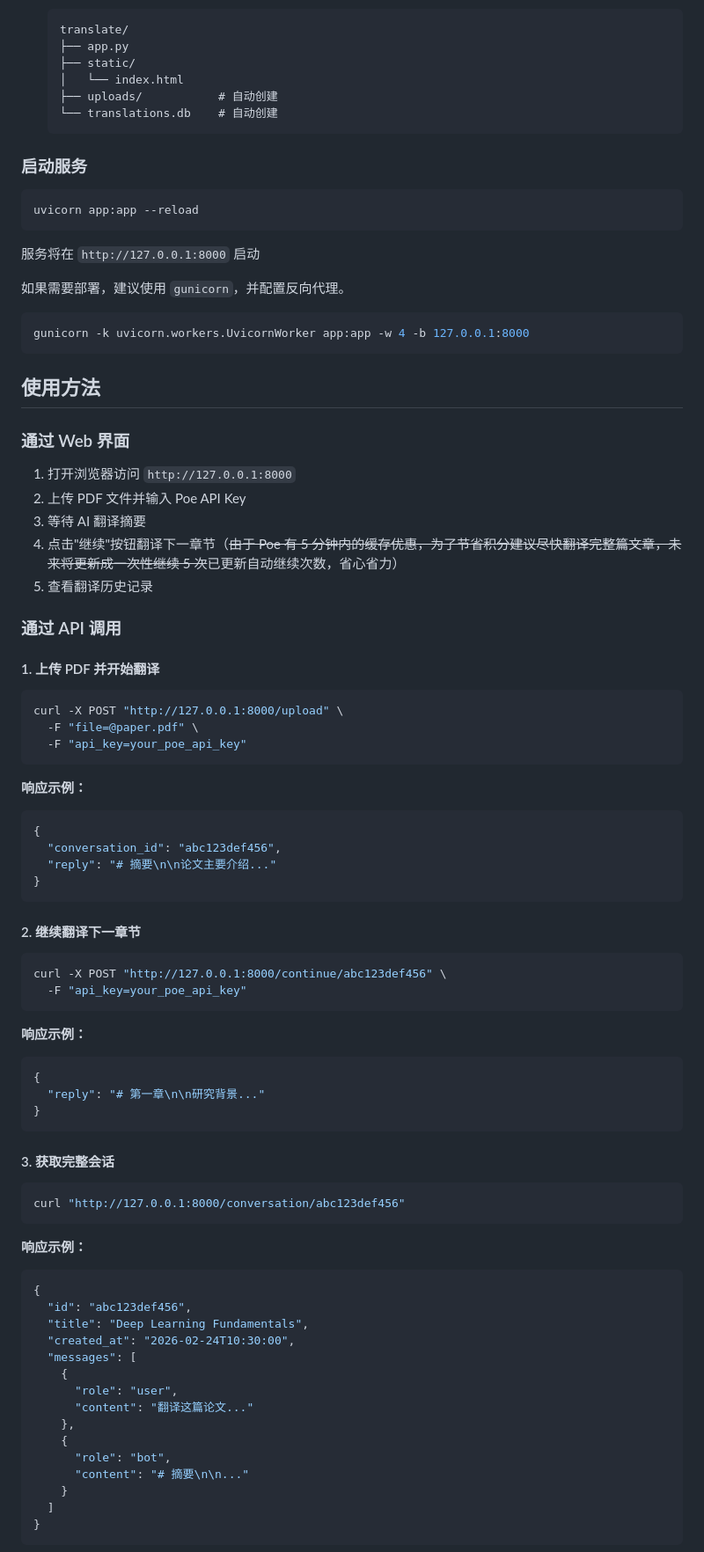
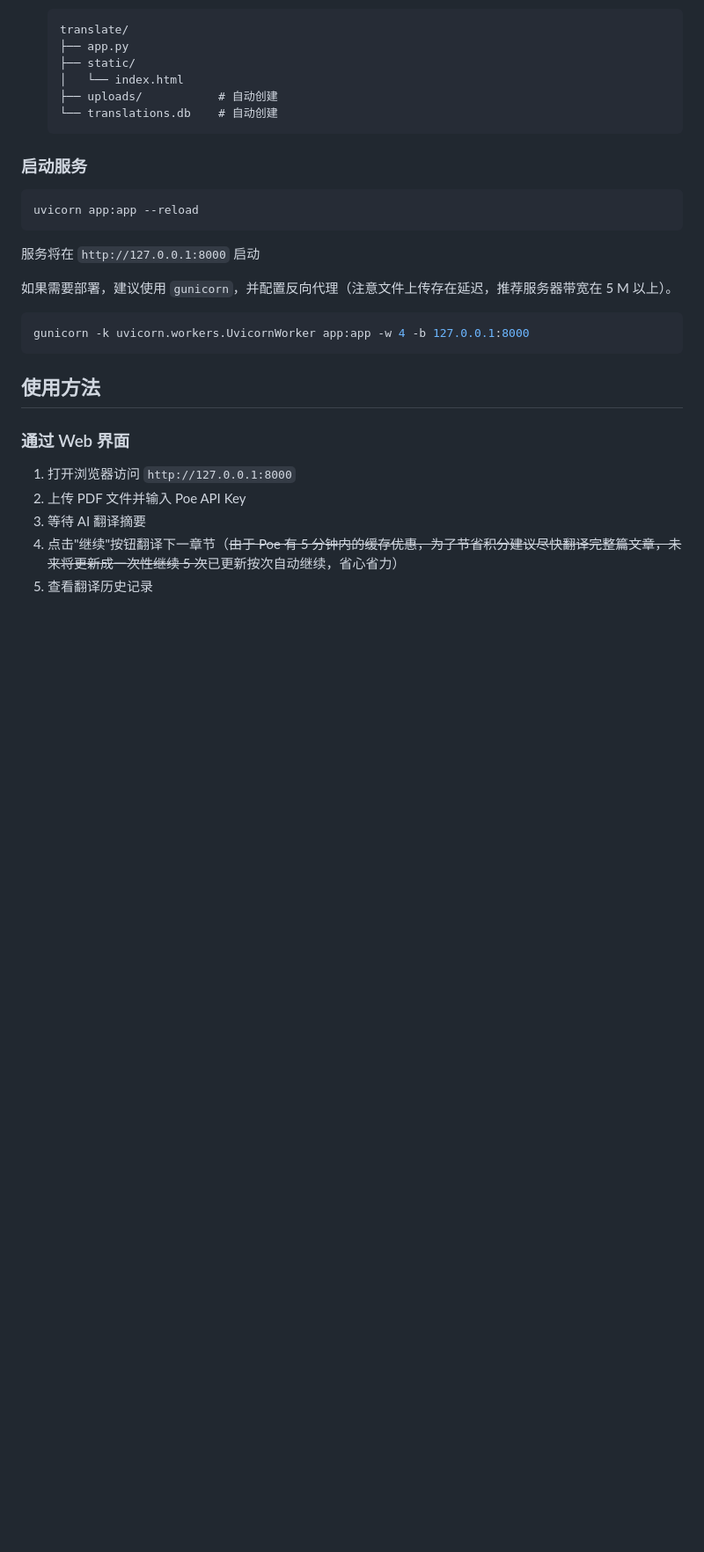
Before and after one commit to icy-blue/translate, a Markdown page: README.md, the part around one of its changes. Shown at 88% size. Rendered like a GitHub page; blank space fills up the shorter version.

Commit message:
readme: update readme

````diff
--- a/README.md
+++ b/README.md
@@ -58,7 +58,7 @@ uvicorn app:app --reload
 
 服务将在 `http://127.0.0.1:8000` 启动
 
-如果需要部署，建议使用 `gunicorn`，并配置反向代理。
+如果需要部署，建议使用 `gunicorn`，并配置反向代理（注意文件上传存在延迟，推荐服务器带宽在 5 M 以上）。
 
 ```bash
 gunicorn -k uvicorn.workers.UvicornWorker app:app -w 4 -b 127.0.0.1:8000
@@ -71,63 +71,5 @@ gunicorn -k uvicorn.workers.UvicornWorker app:app -w 4 -b 127.0.0.1:8000
 1. 打开浏览器访问 `http://127.0.0.1:8000`
 2. 上传 PDF 文件并输入 Poe API Key
 3. 等待 AI 翻译摘要
-4. 点击"继续"按钮翻译下一章节（~~由于 Poe 有 5 分钟内的缓存优惠，为了节省积分建议尽快翻译完整篇文章，未来将更新成一次性继续 5 次~~已更新自动继续次数，省心省力）
+4. 点击"继续"按钮翻译下一章节（~~由于 Poe 有 5 分钟内的缓存优惠，为了节省积分建议尽快翻译完整篇文章，未来将更新成一次性继续 5 次~~已更新按次自动继续，省心省力）
 5. 查看翻译历史记录
-
-### 通过 API 调用
-
-#### 1. 上传 PDF 并开始翻译
-
-```bash
-curl -X POST "http://127.0.0.1:8000/upload" \
-  -F "file=@paper.pdf" \
-  -F "api_key=your_poe_api_key"
-```
-
-**响应示例：**
-```json
-{
-  "conversation_id": "abc123def456",
-  "reply": "# 摘要\n\n论文主要介绍..."
-}
-```
-
-#### 2. 继续翻译下一章节
-
-```bash
-curl -X POST "http://127.0.0.1:8000/continue/abc123def456" \
-  -F "api_key=your_poe_api_key"
-```
-
-**响应示例：**
-```json
-{
-  "reply": "# 第一章\n\n研究背景..."
-}
-```
-
-#### 3. 获取完整会话
-
-```bash
-curl "http://127.0.0.1:8000/conversation/abc123def456"
-```
-
-**响应示例：**
-```json
-{
-  "id": "abc123def456",
-  "title": "Deep Learning Fundamentals",
-  "created_at": "2026-02-24T10:30:00",
-  "messages": [
-    {
-      "role": "user",
-      "content": "翻译这篇论文..."
-    },
-    {
-      "role": "bot",
-      "content": "# 摘要\n\n..."
-    }
-  ]
-}
-```
-
````
Also changed, not shown: other parts of README.md (+6 -44 lines).
